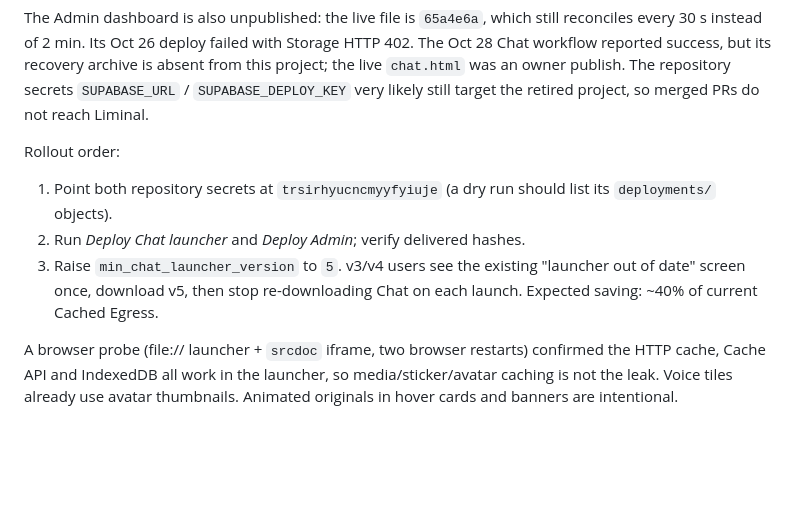
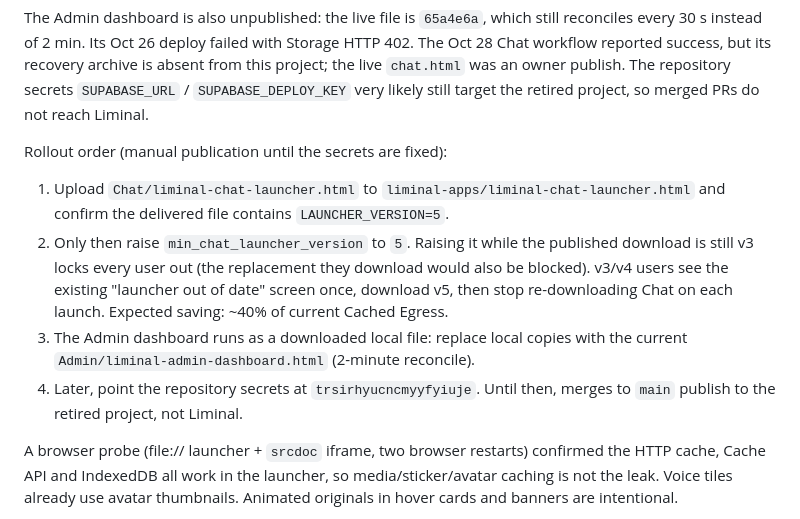
Before and after one commit to bitball41/monoliminal, a Markdown page: docs/supabase-usage.md, the part around the change. GitHub-like rendering; blank space fills up the shorter version.

Commit message:
Document manual launcher rollout order and lockout risk
Co-Authored-By: Claude Opus 5.5 <noreply@anthropic.com>
Claude-Session: https://claude.ai/code/session_01Aa1zhcLEcCDGmVSna6B8CU

```diff
--- a/docs/supabase-usage.md
+++ b/docs/supabase-usage.md
@@ -31,14 +31,19 @@ archive is absent from this project; the live `chat.html` was an owner
 publish. The repository secrets `SUPABASE_URL` / `SUPABASE_DEPLOY_KEY` very
 likely still target the retired project, so merged PRs do not reach Liminal.
 
-Rollout order:
+Rollout order (manual publication until the secrets are fixed):
 
-1. Point both repository secrets at `trsirhyucncmyyfyiuje` (a dry run should
-   list its `deployments/` objects).
-2. Run *Deploy Chat launcher* and *Deploy Admin*; verify delivered hashes.
-3. Raise `min_chat_launcher_version` to `5`. v3/v4 users see the existing
-   "launcher out of date" screen once, download v5, then stop re-downloading
-   Chat on each launch. Expected saving: ~40% of current Cached Egress.
+1. Upload `Chat/liminal-chat-launcher.html` to `liminal-apps/liminal-chat-launcher.html`
+   and confirm the delivered file contains `LAUNCHER_VERSION=5`.
+2. Only then raise `min_chat_launcher_version` to `5`. Raising it while the
+   published download is still v3 locks every user out (the replacement they
+   download would also be blocked). v3/v4 users see the existing "launcher out
+   of date" screen once, download v5, then stop re-downloading Chat on each
+   launch. Expected saving: ~40% of current Cached Egress.
+3. The Admin dashboard runs as a downloaded local file: replace local copies
+   with the current `Admin/liminal-admin-dashboard.html` (2-minute reconcile).
+4. Later, point the repository secrets at `trsirhyucncmyyfyiuje`. Until then,
+   merges to `main` publish to the retired project, not Liminal.
 
 A browser probe (file:// launcher + `srcdoc` iframe, two browser restarts)
 confirmed the HTTP cache, Cache API and IndexedDB all work in the launcher, so
```
